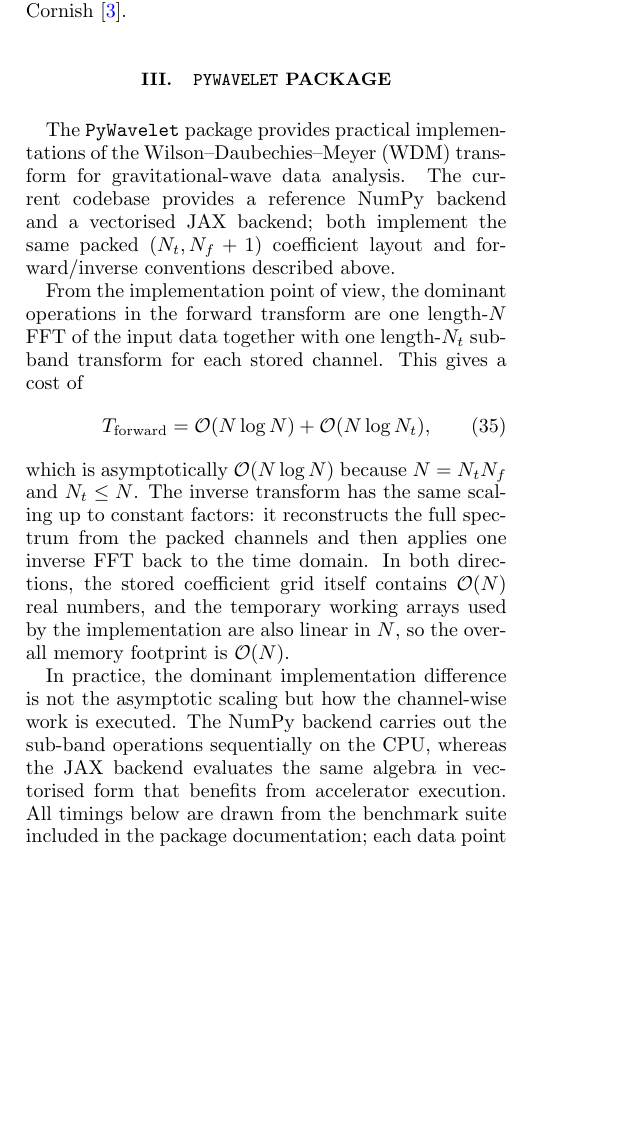
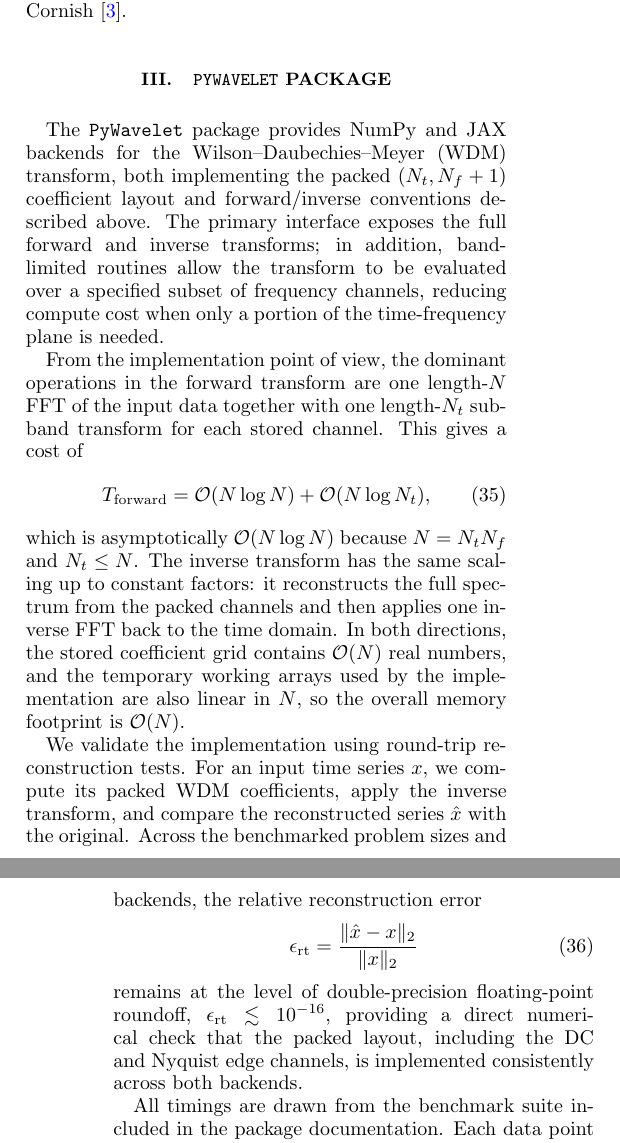
Before and after one commit to pywavelet/manuscript, a LaTeX paper (src/tex/ms.tex): part of one column of page 7 of 17 before the commit and two parts of the columns of pages 7 and 8 of 17 after it, the two joined at a grey line, cut so that both start at the same text, the shorter picture padded with empty space. Compiled offline with pdfLaTeX; a LaTeX package or settings file that is missing is left out.

Commit message:
[showyourwork] overleaf sync

```diff
--- a/src/tex/ms.tex
+++ b/src/tex/ms.tex
@@ -643,16 +643,19 @@ Cornish~\cite{Cornish:2020odn}.
 \section{\package\ Package}
 \label{sec:code_package}
 
-The \package\ package provides practical implementations of the
-Wilson--Daubechies--Meyer (WDM) transform for gravitational-wave data
-analysis. The current codebase provides a reference NumPy backend and
-a vectorised JAX backend; both implement the same packed $(N_t, N_f +
-1)$ coefficient layout and forward/inverse conventions described above.
+The \package\ package provides NumPy and JAX backends for the
+Wilson--Daubechies--Meyer (WDM) transform, both implementing the
+packed $(N_t, N_f+1)$ coefficient layout and forward/inverse
+conventions described above.  The primary interface exposes the full
+forward and inverse transforms; in addition, band-limited routines
+allow the transform to be evaluated over a specified subset of
+frequency channels, reducing compute cost when only a portion of the
+time-frequency plane is needed.
 
 From the implementation point of view, the dominant operations in the
 forward transform are one length-$N$ FFT of the input data together
-with one length-$N_t$ sub-band transform for each stored channel.
-This gives a cost of
+with one length-$N_t$ sub-band transform for each stored channel. This
+gives a cost of
 \begin{align}
   T_{\rm forward} = \mathcal{O}(N \log N) + \mathcal{O}(N \log N_t),
 \end{align}
@@ -660,16 +663,23 @@ which is asymptotically $\mathcal{O}(N \log N)$ because $N=N_tN_f$
 and $N_t \leq N$. The inverse transform has the same scaling up to
 constant factors: it reconstructs the full spectrum from the packed
 channels and then applies one inverse FFT back to the time domain. In
-both directions, the stored coefficient grid itself contains
-$\mathcal{O}(N)$ real numbers, and the temporary working arrays used
-by the implementation are also linear in $N$, so the overall memory
-footprint is $\mathcal{O}(N)$.
+both directions, the stored coefficient grid contains $\mathcal{O}(N)$
+real numbers, and the temporary working arrays used by the
+implementation are also linear in $N$, so the overall memory footprint
+is $\mathcal{O}(N)$.
 
-In practice, the dominant implementation difference is not the
-asymptotic scaling but how the channel-wise work is executed. The
-NumPy backend carries out the sub-band operations sequentially on the
-CPU, whereas the JAX backend evaluates the same algebra in vectorised
-form that benefits from accelerator execution. All timings below are
-drawn from the benchmark suite included in the package documentation;
-each data point uses 64-bit floating-point arithmetic and is preceded
-by one warmup evaluation before the measured runs. Benchmarks were
+We validate the implementation using round-trip reconstruction tests.
+For an input time series $x$, we compute its packed WDM coefficients,
+apply the inverse transform, and compare the reconstructed series
+$\hat{x}$ with the original. Across the benchmarked problem sizes and
+backends, the relative reconstruction error
+\begin{align}
+  \epsilon_{\rm rt} = \frac{\|\hat{x}-x\|_2}{\|x\|_2}
+\end{align}
+remains at the level of double-precision floating-point roundoff,
+$\epsilon_{\rm rt} \lesssim 10^{-16}$, providing a direct numerical
+check that the packed layout, including the DC and Nyquist edge
+channels, is implemented consistently across both backends.
+
+All timings are drawn from the benchmark suite
+included in the package documentation. Each data point reports the
```
Also changed, not shown: src/tex/ms.tex (58 more changed lines).
